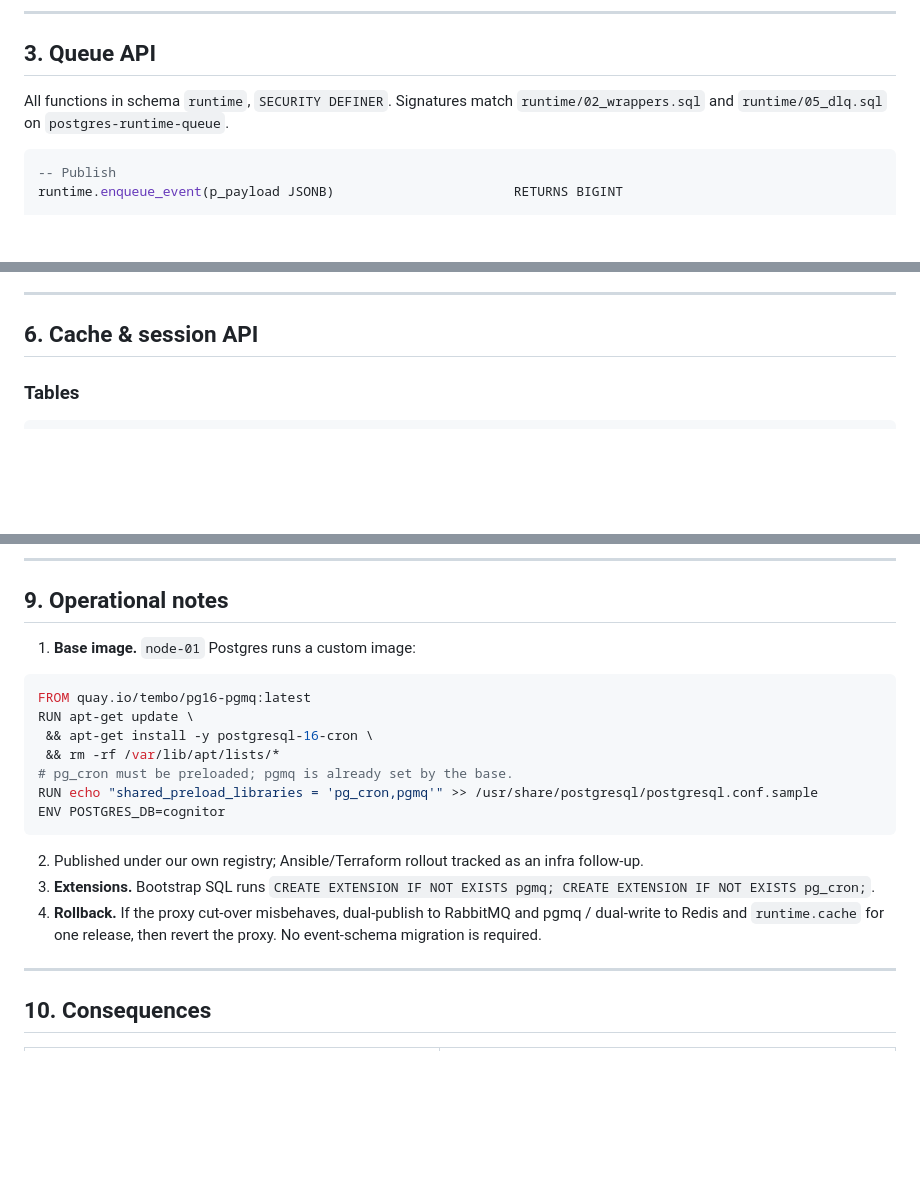
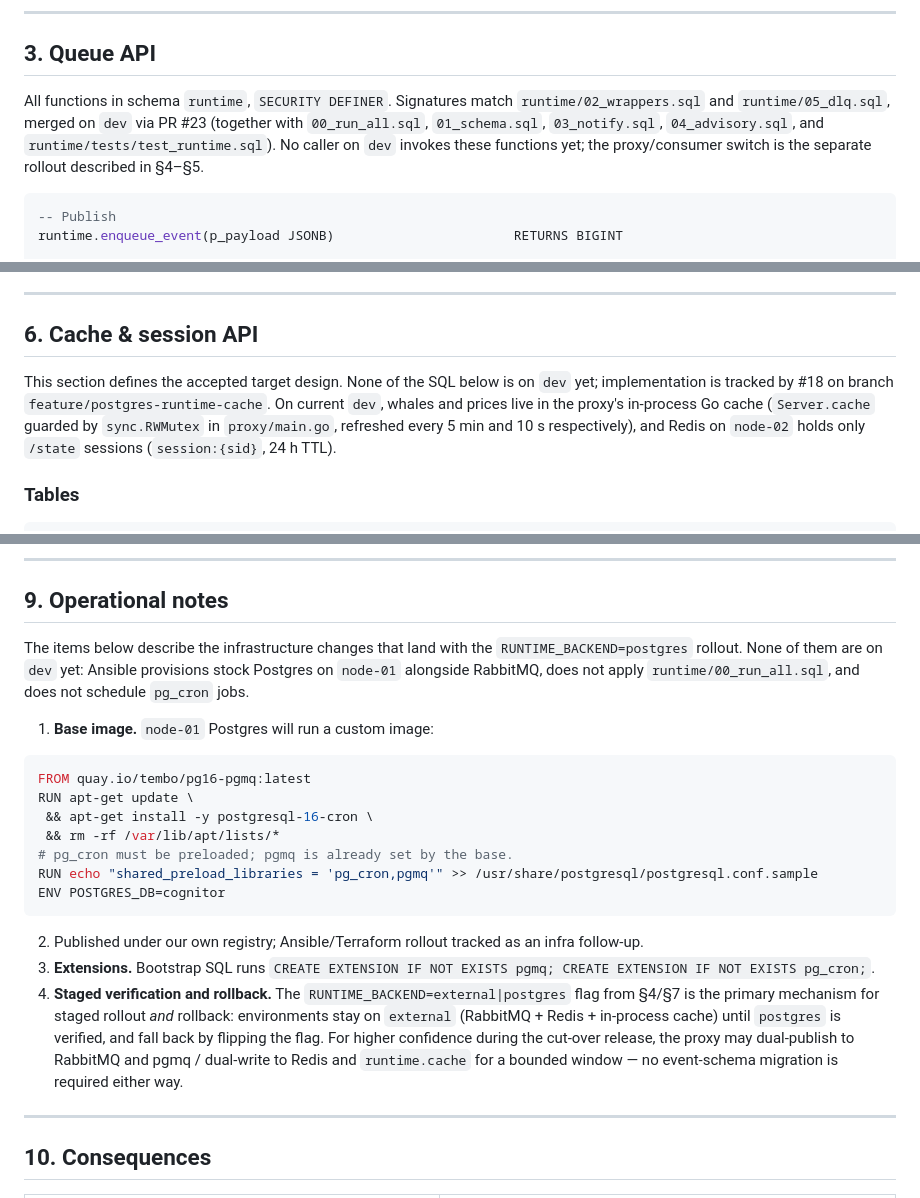
Before and after one commit to ua-academy-projects/coin-ops, a Markdown page: docs/adr/0001-postgres-runtime.md, 3 parts joined by grey strips. GitHub-like rendering; blank space fills up the shorter version.

````diff
--- a/docs/adr/0001-postgres-runtime.md
+++ b/docs/adr/0001-postgres-runtime.md
@@ -37,7 +37,7 @@ Postgres is already our system of record. Moving transport and cache inside it c
 
 ## 3. Queue API
 
-All functions in schema `runtime`, `SECURITY DEFINER`. Signatures match `runtime/02_wrappers.sql` and `runtime/05_dlq.sql` on `postgres-runtime-queue`.
+All functions in schema `runtime`, `SECURITY DEFINER`. Signatures match `runtime/02_wrappers.sql` and `runtime/05_dlq.sql`, merged on `dev` via PR #23 (together with `00_run_all.sql`, `01_schema.sql`, `03_notify.sql`, `04_advisory.sql`, and `runtime/tests/test_runtime.sql`). No caller on `dev` invokes these functions yet; the proxy/consumer switch is the separate rollout described in §4–§5.
 
 ```sql
 -- Publish
@@ -116,6 +123,8 @@ Crash recovery: systemd `Restart=on-failure`. The advisory lock dies with the se
 ---
 
 ## 6. Cache & session API
+
+This section defines the accepted target design. None of the SQL below is on `dev` yet; implementation is tracked by #18 on branch `feature/postgres-runtime-cache`. On current `dev`, whales and prices live in the proxy's in-process Go cache (`Server.cache` guarded by `sync.RWMutex` in `proxy/main.go`, refreshed every 5 min and 10 s respectively), and Redis on `node-02` holds only `/state` sessions (`session:{sid}`, 24 h TTL).
 
 ### Tables
 
@@ -253,7 +266,9 @@ Our workload sits far below every ceiling here — a few events/sec, a handful o
 
 ## 9. Operational notes
 
-1. **Base image.** `node-01` Postgres runs a custom image:
+The items below describe the infrastructure changes that land with the `RUNTIME_BACKEND=postgres` rollout. None of them are on `dev` yet: Ansible provisions stock Postgres on `node-01` alongside RabbitMQ, does not apply `runtime/00_run_all.sql`, and does not schedule `pg_cron` jobs.
+
+1. **Base image.** `node-01` Postgres will run a custom image:
 
   ```Dockerfile
   FROM quay.io/tembo/pg16-pgmq:latest
@@ -267,7 +282,7 @@ Our workload sits far below every ceiling here — a few events/sec, a handful o
 
 2. Published under our own registry; Ansible/Terraform rollout tracked as an infra follow-up.
 3. **Extensions.** Bootstrap SQL runs `CREATE EXTENSION IF NOT EXISTS pgmq; CREATE EXTENSION IF NOT EXISTS pg_cron;`.
-4. **Rollback.** If the proxy cut-over misbehaves, dual-publish to RabbitMQ and pgmq / dual-write to Redis and `runtime.cache` for one release, then revert the proxy. No event-schema migration is required.
+4. **Staged verification and rollback.** The `RUNTIME_BACKEND=external|postgres` flag from §4/§7 is the primary mechanism for staged rollout *and* rollback: environments stay on `external` (RabbitMQ + Redis + in-process cache) until `postgres` is verified, and fall back by flipping the flag. For higher confidence during the cut-over release, the proxy may dual-publish to RabbitMQ and pgmq / dual-write to Redis and `runtime.cache` for a bounded window — no event-schema migration is required either way.
 
 ---
 
````
Also changed, not shown: other parts of docs/adr/0001-postgres-runtime.md (+23 -12 lines).
